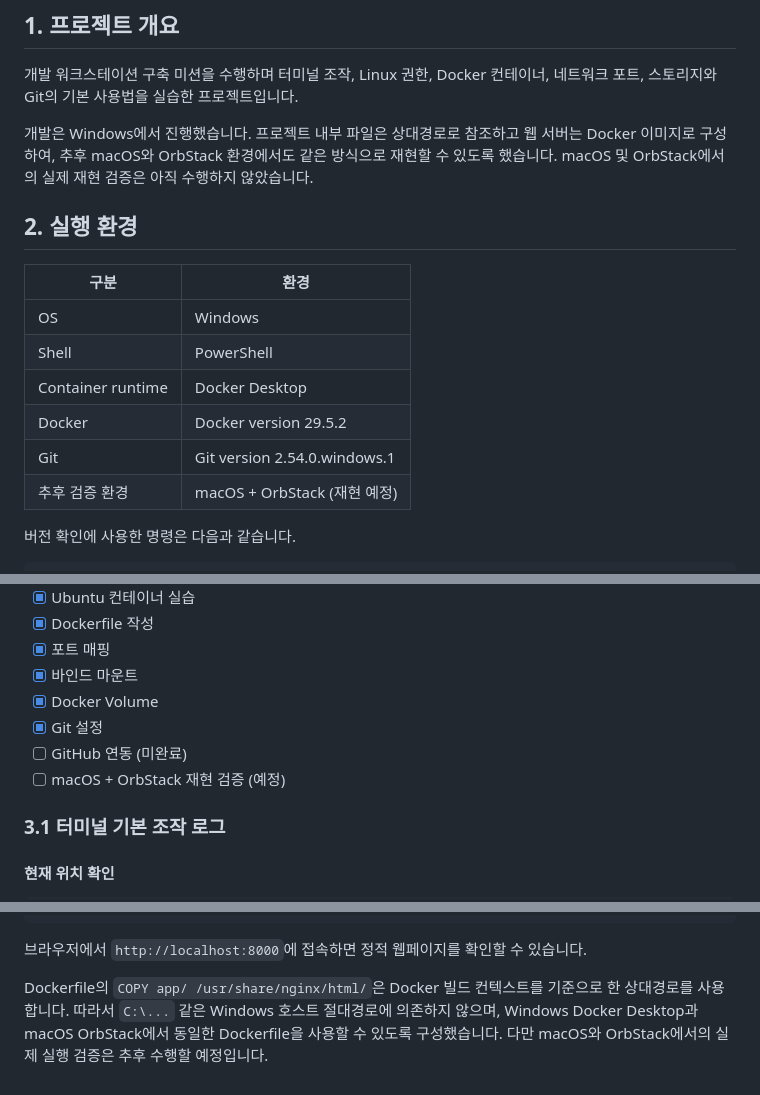
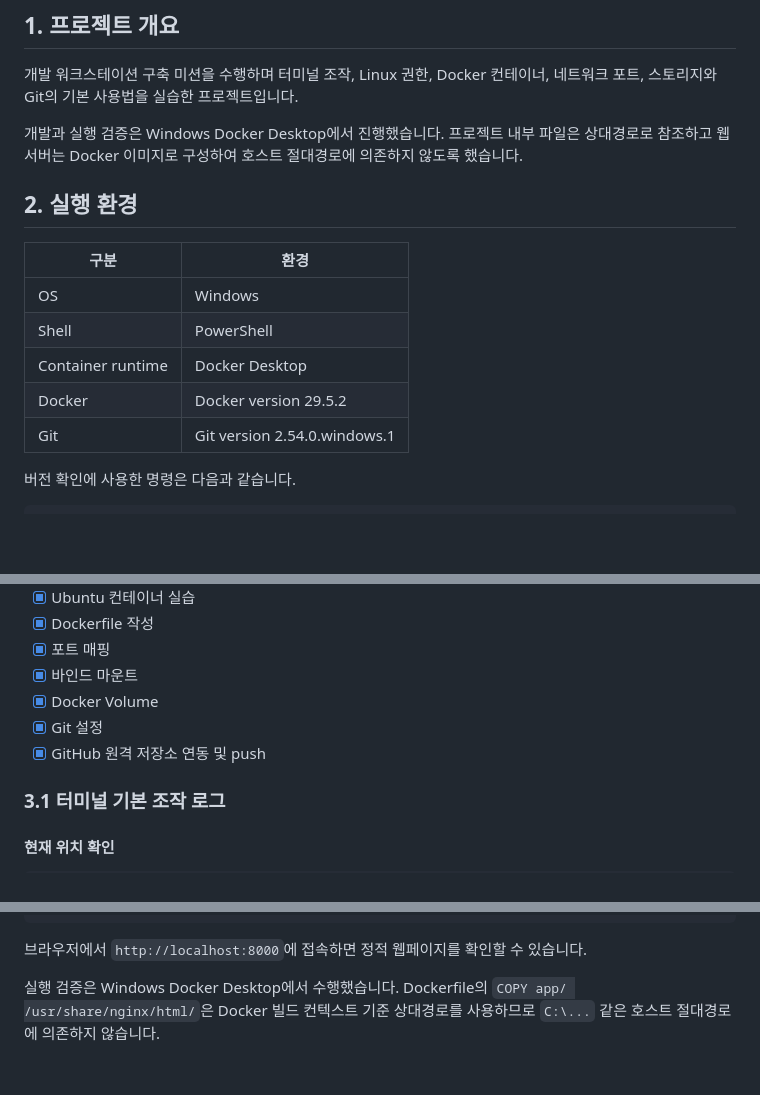
Before and after one commit to gareal2117/codyssey-mission01-docker-workstation, a Markdown page: README.md, 3 parts joined by grey strips. Rendered like a GitHub page; blank space fills up the shorter version.

```diff
--- a/README.md
+++ b/README.md
@@ -4,7 +4,7 @@
 
 개발 워크스테이션 구축 미션을 수행하며 터미널 조작, Linux 권한, Docker 컨테이너, 네트워크 포트, 스토리지와 Git의 기본 사용법을 실습한 프로젝트입니다.
 
-개발은 Windows에서 진행했습니다. 프로젝트 내부 파일은 상대경로로 참조하고 웹 서버는 Docker 이미지로 구성하여, 추후 macOS와 OrbStack 환경에서도 같은 방식으로 재현할 수 있도록 했습니다. macOS 및 OrbStack에서의 실제 재현 검증은 아직 수행하지 않았습니다.
+개발과 실행 검증은 Windows Docker Desktop에서 진행했습니다. 프로젝트 내부 파일은 상대경로로 참조하고 웹 서버는 Docker 이미지로 구성하여 호스트 절대경로에 의존하지 않도록 했습니다.
 
 ## 2. 실행 환경
 
@@ -15,7 +15,6 @@
 | Container runtime | Docker Desktop |
 | Docker | Docker version 29.5.2 |
 | Git | Git version 2.54.0.windows.1 |
-| 추후 검증 환경 | macOS + OrbStack (재현 예정) |
 
 버전 확인에 사용한 명령은 다음과 같습니다.
 
@@ -36,8 +35,7 @@ git --version
 - [x] 바인드 마운트
 - [x] Docker Volume
 - [x] Git 설정
-- [ ] GitHub 연동 (미완료)
-- [ ] macOS + OrbStack 재현 검증 (예정)
+- [x] GitHub 원격 저장소 연동 및 push
 
 ### 3.1 터미널 기본 조작 로그
 
@@ -462,4 +467,4 @@ docker run -d -p 8000:80 --name docker-web docker-workstation:1.0
 
 브라우저에서 `http://localhost:8000`에 접속하면 정적 웹페이지를 확인할 수 있습니다.
 
-Dockerfile의 `COPY app/ /usr/share/nginx/html/`은 Docker 빌드 컨텍스트를 기준으로 한 상대경로를 사용합니다. 따라서 `C:\...` 같은 Windows 호스트 절대경로에 의존하지 않으며, Windows Docker Desktop과 macOS OrbStack에서 동일한 Dockerfile을 사용할 수 있도록 구성했습니다. 다만 macOS와 OrbStack에서의 실제 실행 검증은 추후 수행할 예정입니다.
+실행 검증은 Windows Docker Desktop에서 수행했습니다. Dockerfile의 `COPY app/ /usr/share/nginx/html/`은 Docker 빌드 컨텍스트 기준 상대경로를 사용하므로 `C:\...` 같은 호스트 절대경로에 의존하지 않습니다.
```
Also changed, not shown: other parts of README.md (+23 -16 lines), screenshots/github-vscode-integration.PNG (added).
